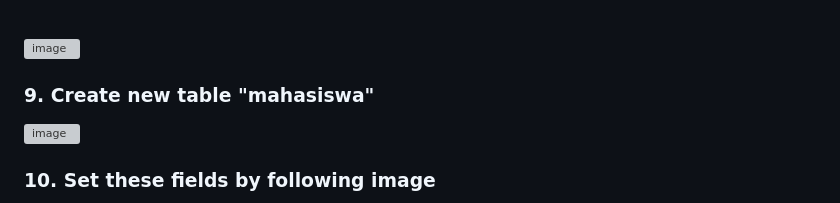
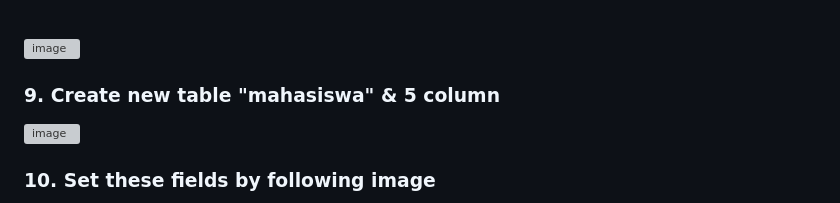
Before and after one commit to EnvoyX/Day3-Training-ARC-13123069, a Markdown page: README.md, the part around the change. Drawn GitHub-style; grey boxes are pictures that could not be loaded.

Commit message:
docs: Update README.md

```diff
--- a/README.md
+++ b/README.md
@@ -46,7 +46,7 @@
   ![image](https://github.com/user-attachments/assets/33b93b2f-0947-4eea-b252-66f8a72e2920)
 
 
-### 9. Create new table "mahasiswa"
+### 9. Create new table "mahasiswa" & 5 column
   ![image](https://github.com/user-attachments/assets/cb1bd375-74d3-4889-a708-baed6c800f11)
 ### 10. Set these fields by following image
   ![image](https://github.com/user-attachments/assets/a6e3c525-7b50-4001-9de9-2888b802e7fa)
```
